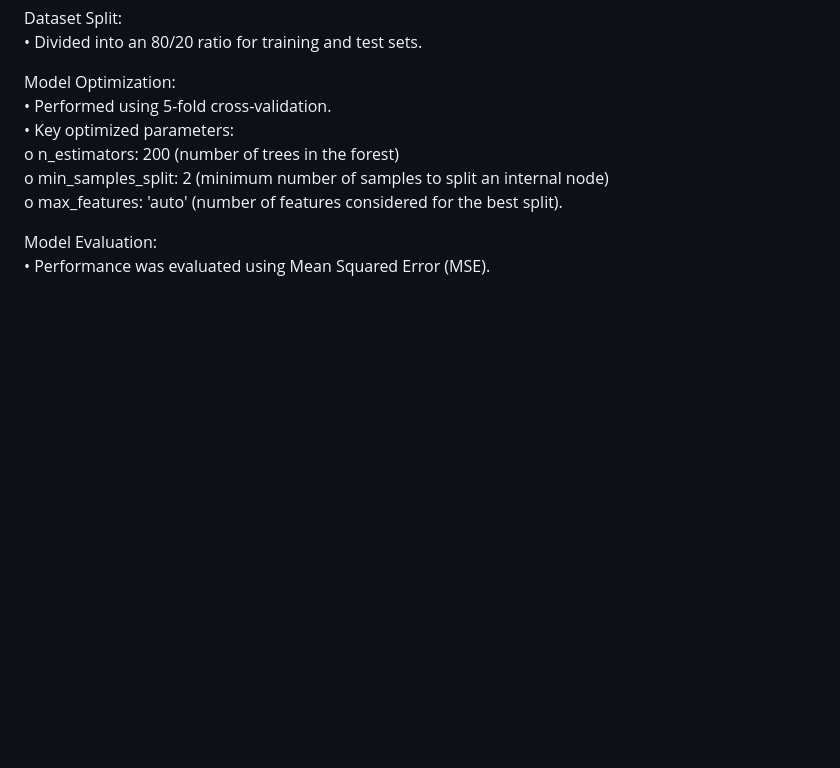
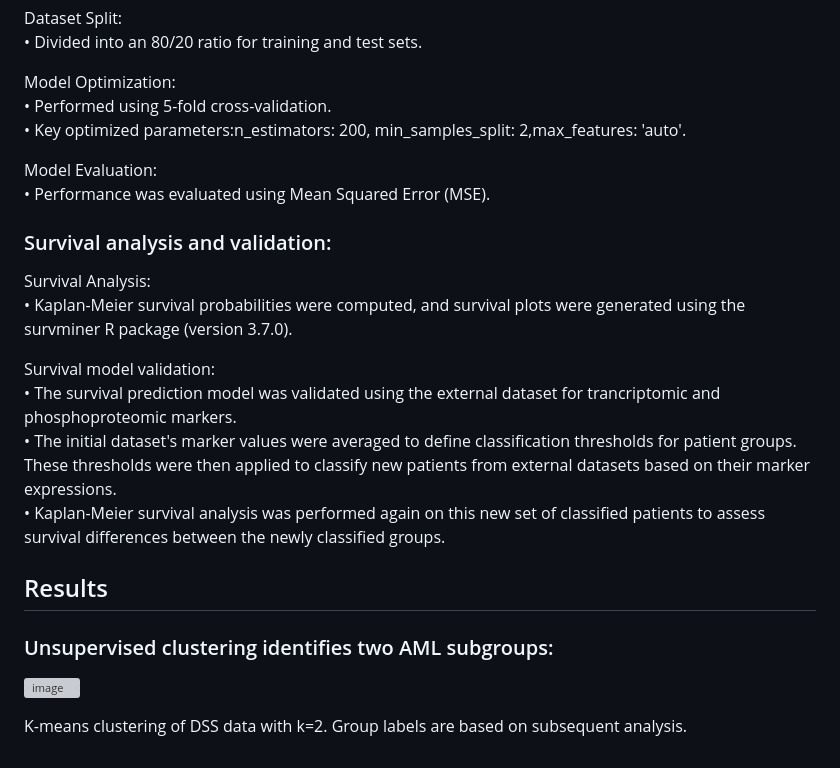
Before and after one commit to migleapa/AML-Patient-Profiling-Using-Unsupervised-Clustering, a Markdown page: README.md, the part around the change. Drawn GitHub-style; blank space fills up the shorter version; grey boxes are pictures that could not be loaded.

```diff
--- a/README.md
+++ b/README.md
@@ -117,10 +117,25 @@ Dataset Split:<br>
 
 Model Optimization:<br>
 •	Performed using 5-fold cross-validation.<br>
-•	Key optimized parameters:<br>
-  o	n_estimators: 200 (number of trees in the forest)<br>
-  o	min_samples_split: 2 (minimum number of samples to split an internal node)<br>
-  o	max_features: 'auto' (number of features considered for the best split).<br>
+•	Key optimized parameters:n_estimators: 200, min_samples_split: 2,max_features: 'auto'.<br>
 
 Model Evaluation:<br>
 •	Performance was evaluated using Mean Squared Error (MSE).<br>
+
+### Survival analysis and validation:<br>
+Survival Analysis:<br>
+•	Kaplan-Meier survival probabilities were computed, and survival plots were generated using the survminer R package (version 3.7.0).<br>
+
+Survival model validation:<br>
+•	The survival prediction model was validated using the external dataset for trancriptomic and phosphoproteomic markers.<br>
+•	The initial dataset's marker values were averaged to define classification thresholds for patient groups. These thresholds were then applied to classify new patients from external datasets based on their marker expressions.<br>
+•	Kaplan-Meier survival analysis was performed again on this new set of classified patients to assess survival differences between the newly classified groups.<br>
+
+
+## Results
+
+### Unsupervised clustering identifies two AML subgroups:
+
+![image](https://github.com/user-attachments/assets/7d546287-08b1-4d45-b6e3-e2a3209bf089)
+
+K-means clustering of DSS data with k=2. Group labels are based on subsequent analysis.
```
